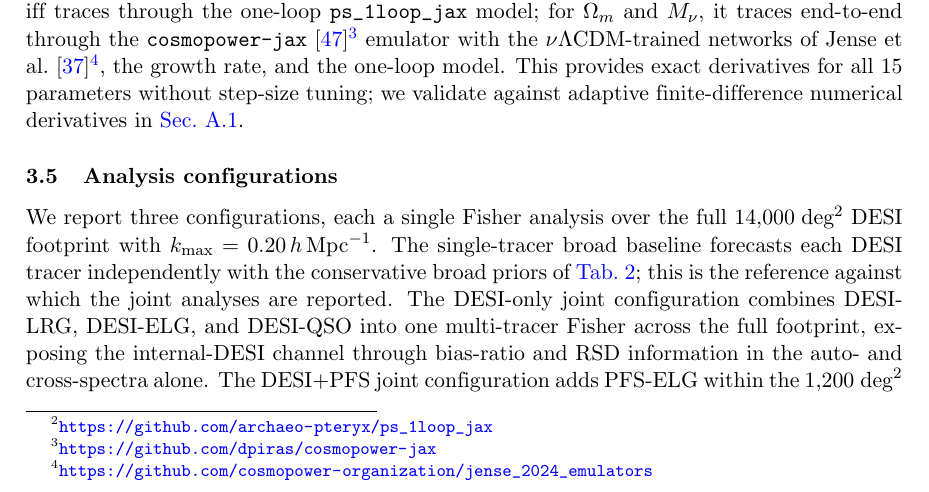
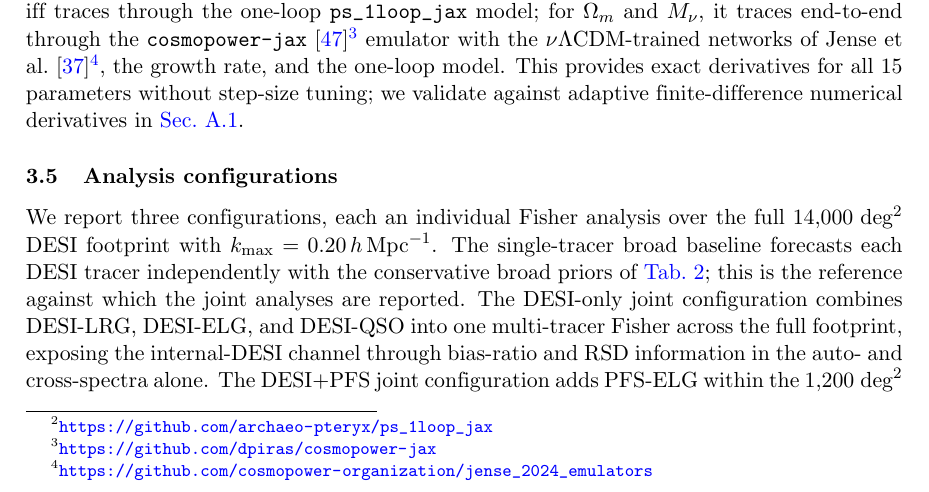
Before and after one commit to MinhMPA/PFSxDESI-multi-fish, a LaTeX document (paper/PFSxDESI-multi-fish.tex): part of page 9 of 27, cut so that both start at the same text. Compiled offline with pdfLaTeX; a missing bibliography style is replaced by a similar one.

Commit message:
Updates from Overleaf

```diff
--- a/paper/PFSxDESI-multi-fish.tex
+++ b/paper/PFSxDESI-multi-fish.tex
@@ -683,7 +683,7 @@ adaptive finite-difference numerical derivatives in
 \subsection{Analysis configurations}
 \label{sec:scenarios}
 
-We report three configurations, each a single Fisher analysis over
+We report three configurations, each an individual Fisher analysis over
 the full \(14{,}000\;\text{deg}^2\) DESI footprint with
 \(\kmax=0.20\iMpch\). The single-tracer broad baseline forecasts
 each DESI tracer independently with the conservative broad priors of
```
